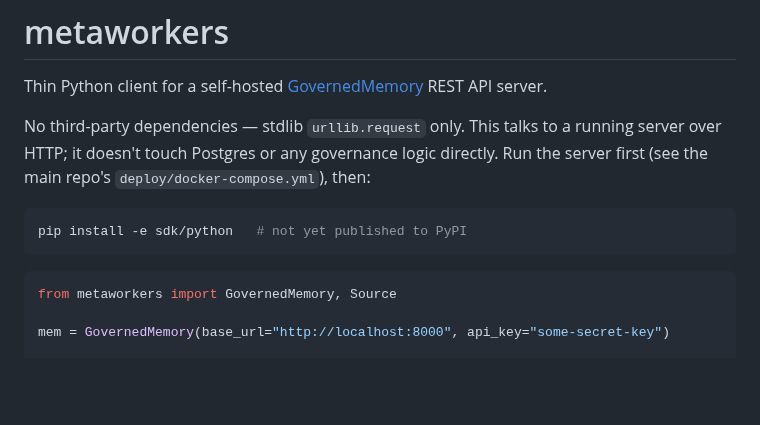
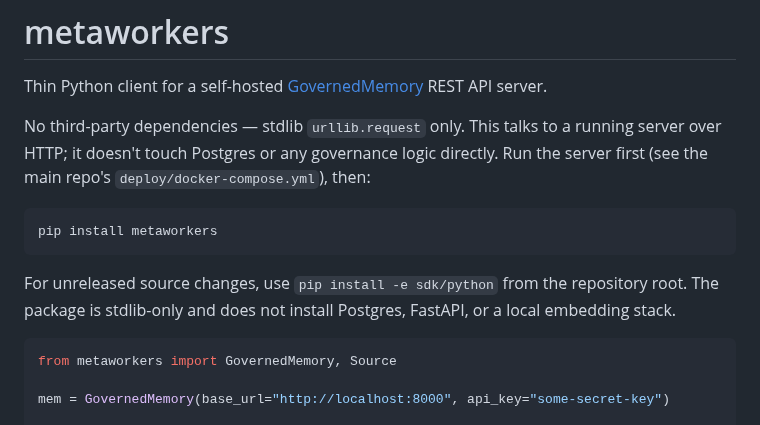
Before and after one commit to Metaworkers-ai/governedmemory, a Markdown page: sdk/python/README.md, the part around the change. Drawn GitHub-style; blank space fills up the shorter version.

````diff
--- a/sdk/python/README.md
+++ b/sdk/python/README.md
@@ -5,8 +5,12 @@ Thin Python client for a self-hosted [GovernedMemory](https://github.com/Metawor
 No third-party dependencies — stdlib `urllib.request` only. This talks to a running server over HTTP; it doesn't touch Postgres or any governance logic directly. Run the server first (see the main repo's `deploy/docker-compose.yml`), then:
 
 ```bash
-pip install -e sdk/python   # not yet published to PyPI
+pip install metaworkers
 ```
+
+For unreleased source changes, use `pip install -e sdk/python` from the
+repository root. The package is stdlib-only and does not install Postgres,
+FastAPI, or a local embedding stack.
 
 ```python
 from metaworkers import GovernedMemory, Source
````
Also changed, not shown: README.md (+21 -1 lines), docs/adoption-metrics.md (added, +53 -0 lines), docs/distribution.md (added, +42 -0 lines), docs/launch/launch-post.md (added, +29 -0 lines), docs/launch/why-governed-memory.md (added, +22 -0 lines), docs/quickstart.md (added, +63 -0 lines), site/README.md (+14 -13 lines), docs/assets/governedmemory-demo.gif (added), 9 other files.
